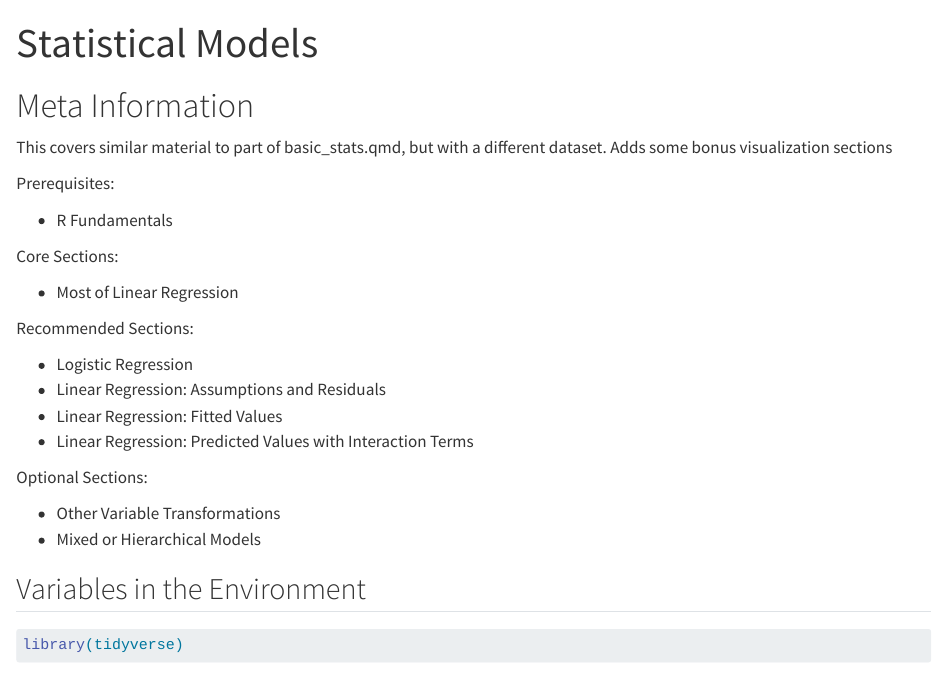
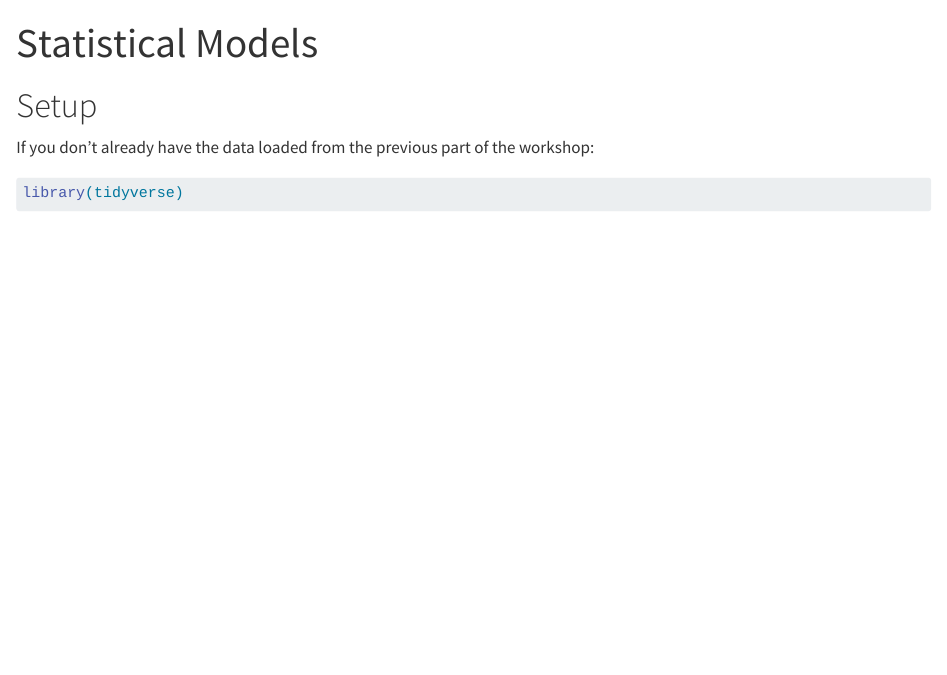
Before and after one commit to nuitrcs/r_statistics, a Quarto document (stats_models2.qmd): the page in a window 1100 px wide, from its top. Rendered offline with R 4.5, knitr and Pandoc in place of Quarto, with nearby package versions.

Commit message:
clear meta info

````diff
--- a/stats_models2.qmd
+++ b/stats_models2.qmd
@@ -5,33 +5,9 @@ editor_options:
   chunk_output_type: console
 ---
 
-# Meta Information
+# Setup
 
-This covers similar material to part of basic_stats.qmd, but with a different dataset.  Adds some bonus visualization sections
-
-Prerequisites:
-
--  R Fundamentals
-
-Core Sections:
-
-- Most of Linear Regression
-
-Recommended Sections:
-
-- Logistic Regression
-- Linear Regression: Assumptions and Residuals
-- Linear Regression: Fitted Values
-- Linear Regression: Predicted Values with Interaction Terms
-
-
-Optional Sections:
-
-- Other Variable Transformations
-- Mixed or Hierarchical Models
-
-
-## Variables in the Environment
+If you don't already have the data loaded from the previous part of the workshop:
 
 ```{r}
 library(tidyverse)
--- a/summary_stats2.qmd
+++ b/summary_stats2.qmd
@@ -4,25 +4,3 @@ format: html
 editor_options:
   chunk_output_type: console
 ---
-
-# Meta Information
-
-This covers similar material to part of basic_stats.qmd, but with a different dataset.  Adds some additional small sections
-
-Prerequisites:
-
--  R Fundamentals
-
-Core Sections:
-
-- Statistical Relationships
-
-
-Recommended Sections:
-
-- Continuous Variables
-- Categorical Variables
-- Distributions
-
-
-Optional Sections:
@@ -35,8 +7,3 @@ Optional Sections:
-## Variables in the Environment
-
-None: this is likely the start of a new day/section, so start fresh
-
-------------------------------------------------------------------------
 
 # Setup
 
````
Also changed, not shown: stats_models2.qmd (2 more changed lines), summary_stats2.qmd (6 more changed lines), 1 other file.
